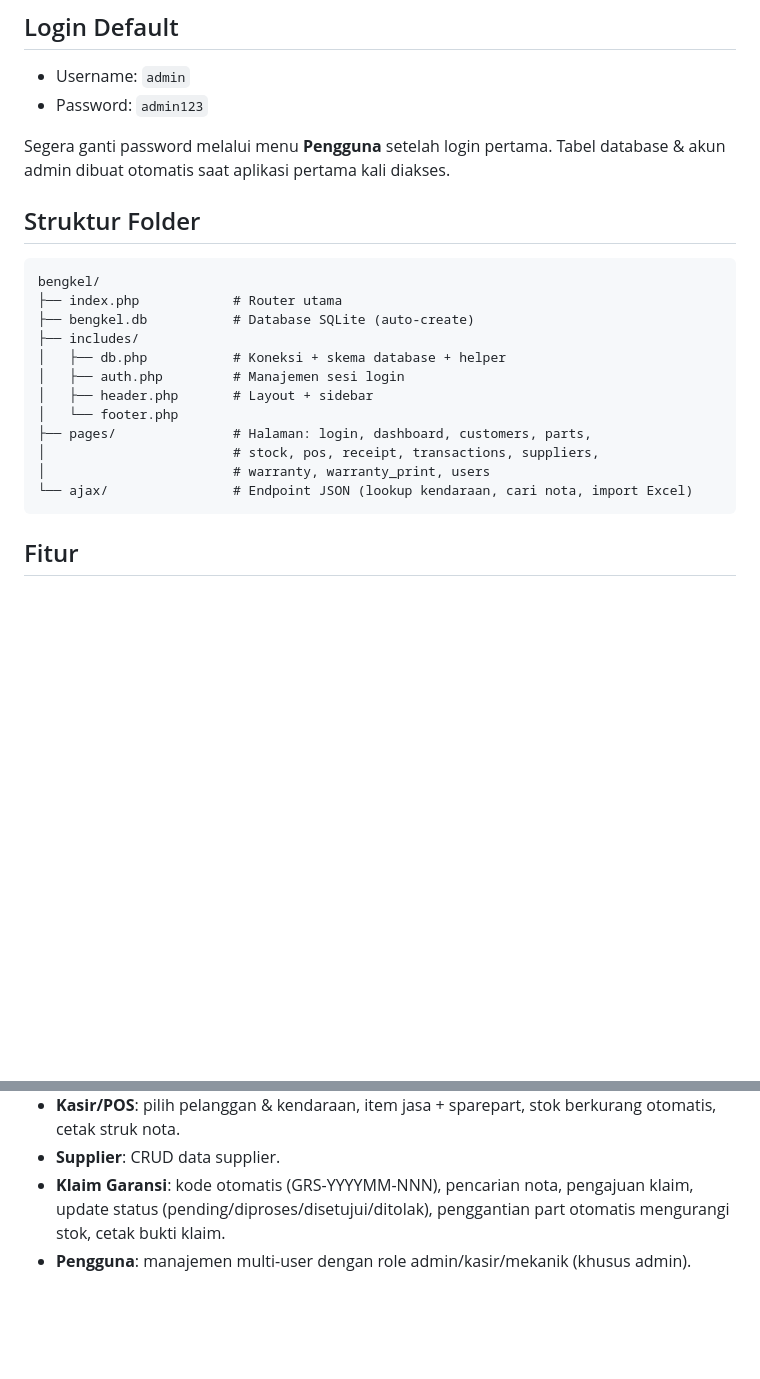
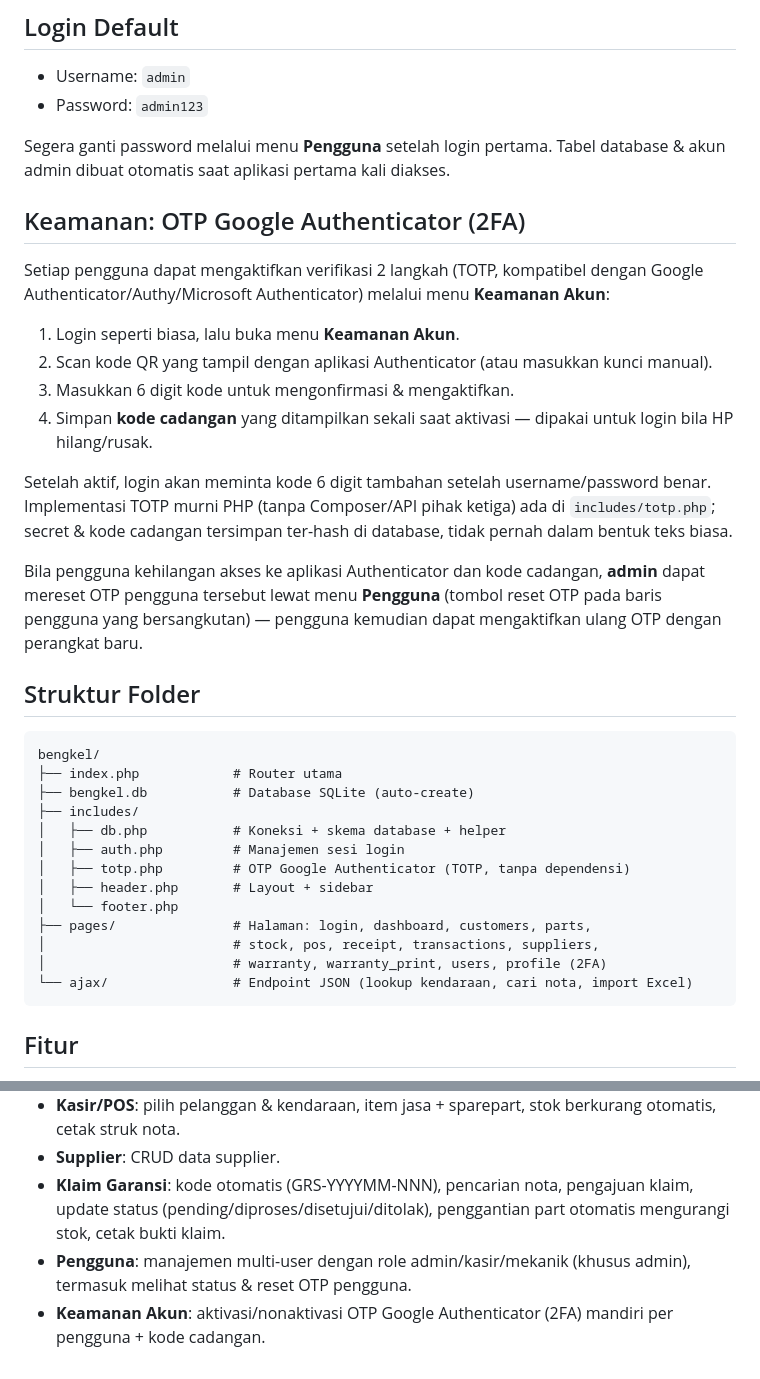
Before and after one commit to khaulahcomp/simbeng_2026_1, a Markdown page: bengkel/README.md, 2 parts joined by grey strips. Drawn GitHub-style; blank space fills up the shorter version.

Commit message:
Dokumentasikan fitur OTP Google Authenticator (2FA)

````diff
--- a/bengkel/README.md
+++ b/bengkel/README.md
@@ -46,6 +46,16 @@ Jalankan sekali setelah `config.php` diarahkan ke database MySQL tujuan.
 
 Segera ganti password melalui menu **Pengguna** setelah login pertama. Tabel database & akun admin dibuat otomatis saat aplikasi pertama kali diakses.
 
+## Keamanan: OTP Google Authenticator (2FA)
+Setiap pengguna dapat mengaktifkan verifikasi 2 langkah (TOTP, kompatibel dengan Google Authenticator/Authy/Microsoft Authenticator) melalui menu **Keamanan Akun**:
+1. Login seperti biasa, lalu buka menu **Keamanan Akun**.
+2. Scan kode QR yang tampil dengan aplikasi Authenticator (atau masukkan kunci manual).
+3. Masukkan 6 digit kode untuk mengonfirmasi & mengaktifkan.
+4. Simpan **kode cadangan** yang ditampilkan sekali saat aktivasi — dipakai untuk login bila HP hilang/rusak.
+
+Setelah aktif, login akan meminta kode 6 digit tambahan setelah username/password benar. Implementasi TOTP murni PHP (tanpa Composer/API pihak ketiga) ada di `includes/totp.php`; secret & kode cadangan tersimpan ter-hash di database, tidak pernah dalam bentuk teks biasa.
+
+Bila pengguna kehilangan akses ke aplikasi Authenticator dan kode cadangan, **admin** dapat mereset OTP pengguna tersebut lewat menu **Pengguna** (tombol reset OTP pada baris pengguna yang bersangkutan) — pengguna kemudian dapat mengaktifkan ulang OTP dengan perangkat baru.
 
 ## Struktur Folder
 ```
@@ -55,11 +65,12 @@ bengkel/
 ├── includes/
 │   ├── db.php           # Koneksi + skema database + helper
 │   ├── auth.php         # Manajemen sesi login
+│   ├── totp.php         # OTP Google Authenticator (TOTP, tanpa dependensi)
 │   ├── header.php       # Layout + sidebar
 │   └── footer.php
 ├── pages/               # Halaman: login, dashboard, customers, parts,
 │                        # stock, pos, receipt, transactions, suppliers,
-│                        # warranty, warranty_print, users
+│                        # warranty, warranty_print, users, profile (2FA)
 └── ajax/                # Endpoint JSON (lookup kendaraan, cari nota, import Excel)
 ```
 
@@ -71,4 +82,5 @@ bengkel/
 - **Kasir/POS**: pilih pelanggan & kendaraan, item jasa + sparepart, stok berkurang otomatis, cetak struk nota.
 - **Supplier**: CRUD data supplier.
 - **Klaim Garansi**: kode otomatis (GRS-YYYYMM-NNN), pencarian nota, pengajuan klaim, update status (pending/diproses/disetujui/ditolak), penggantian part otomatis mengurangi stok, cetak bukti klaim.
-- **Pengguna**: manajemen multi-user dengan role admin/kasir/mekanik (khusus admin).
+- **Pengguna**: manajemen multi-user dengan role admin/kasir/mekanik (khusus admin), termasuk melihat status & reset OTP pengguna.
+- **Keamanan Akun**: aktivasi/nonaktivasi OTP Google Authenticator (2FA) mandiri per pengguna + kode cadangan.
````
